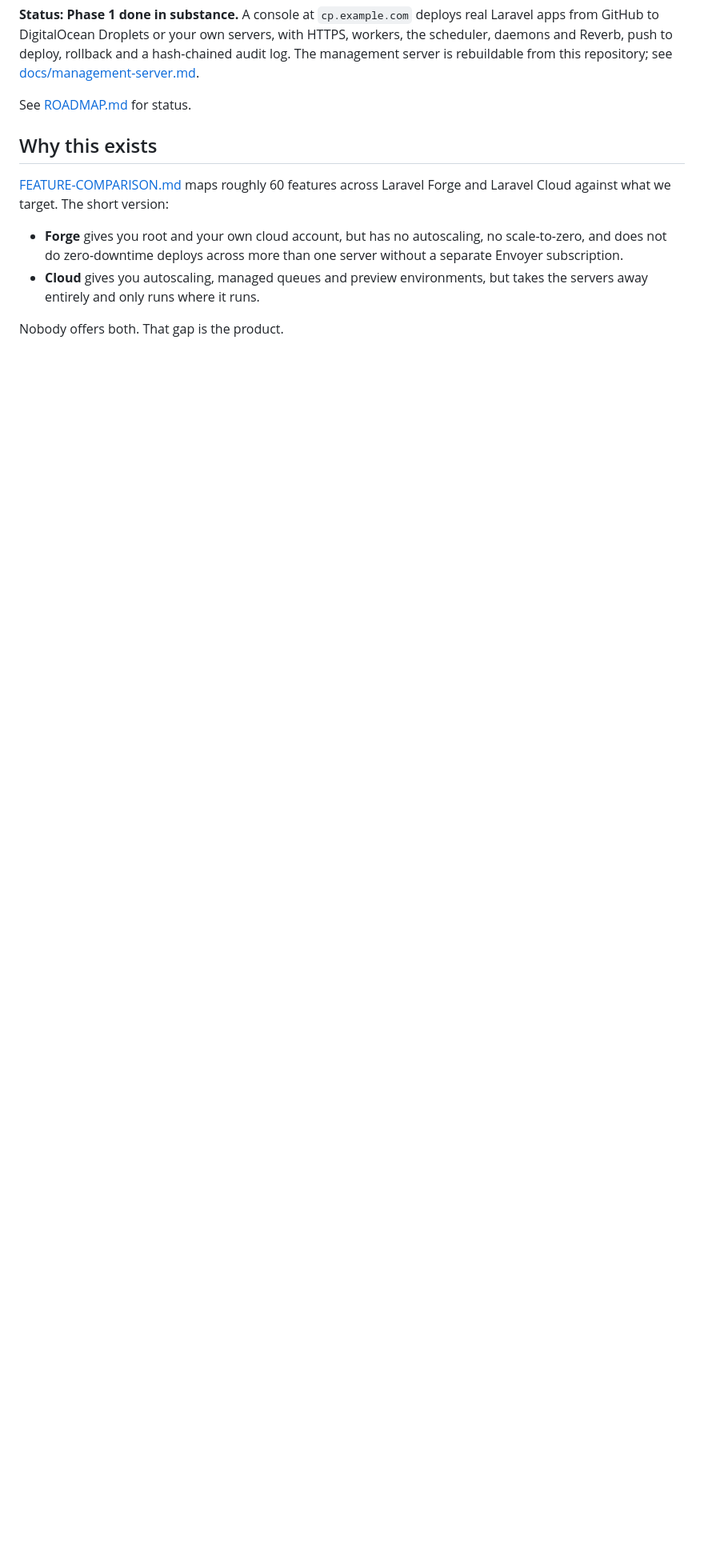
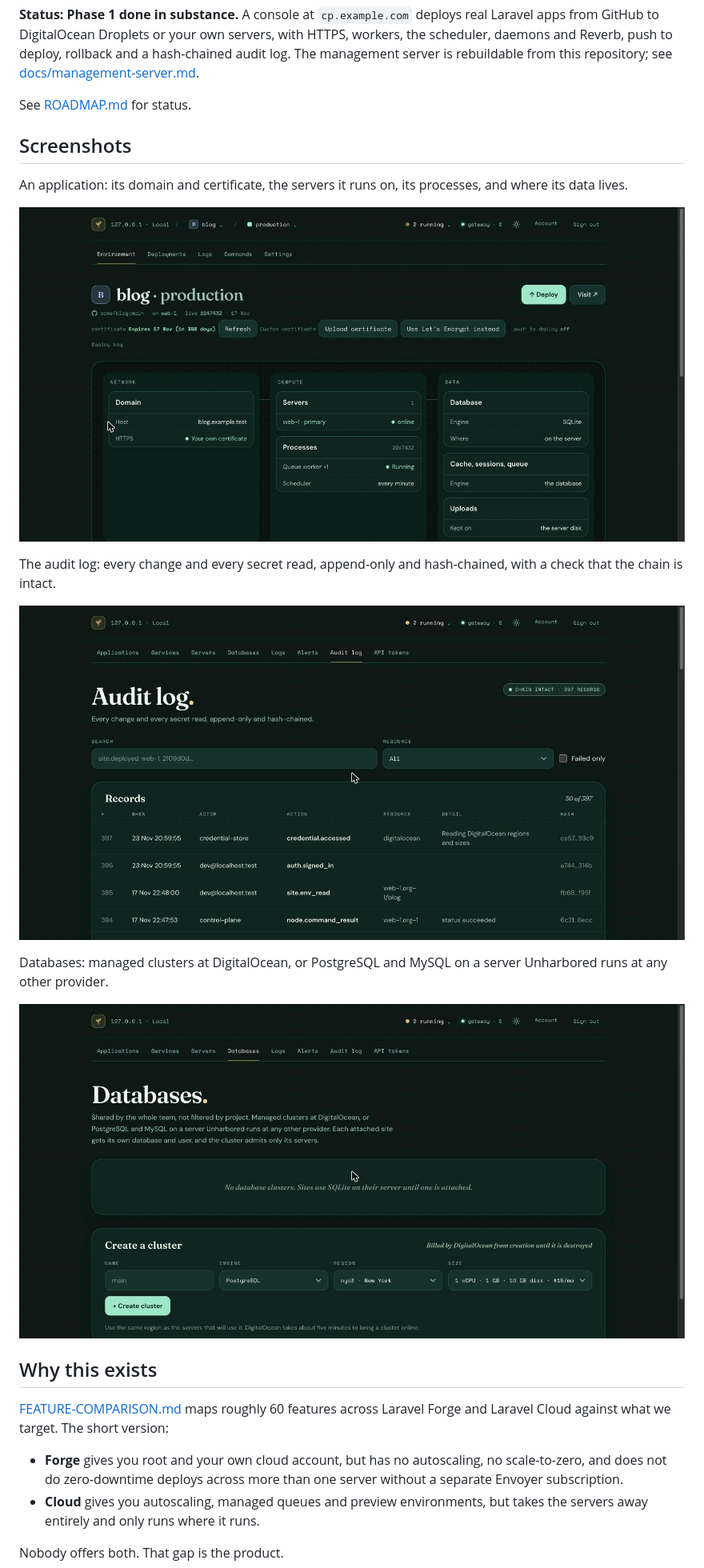
Before and after one commit to unharbored/unharbored, a Markdown page: README.md, the part around the change. Shown at 80% size. Drawn GitHub-style; pictures changed too: docs/images/application.jpg (added), docs/images/audit-log.jpg (added), docs/images/databases.jpg (added); blank space fills up the shorter version.

Commit message:
README: screenshots of an application, the audit log and the Databases page

```diff
--- a/README.md
+++ b/README.md
@@ -16,6 +16,23 @@ rebuildable from this repository; see
 [docs/management-server.md](docs/management-server.md).
 
 See [ROADMAP.md](ROADMAP.md) for status.
+
+## Screenshots
+
+An application: its domain and certificate, the servers it runs on, its
+processes, and where its data lives.
+
+![An application page showing its domain, servers, processes and database](docs/images/application.jpg)
+
+The audit log: every change and every secret read, append-only and
+hash-chained, with a check that the chain is intact.
+
+![The audit log with the chain intact](docs/images/audit-log.jpg)
+
+Databases: managed clusters at DigitalOcean, or PostgreSQL and MySQL on a
+server Unharbored runs at any other provider.
+
+![The Databases page with the create-cluster form](docs/images/databases.jpg)
 
 ## Why this exists
 
```
